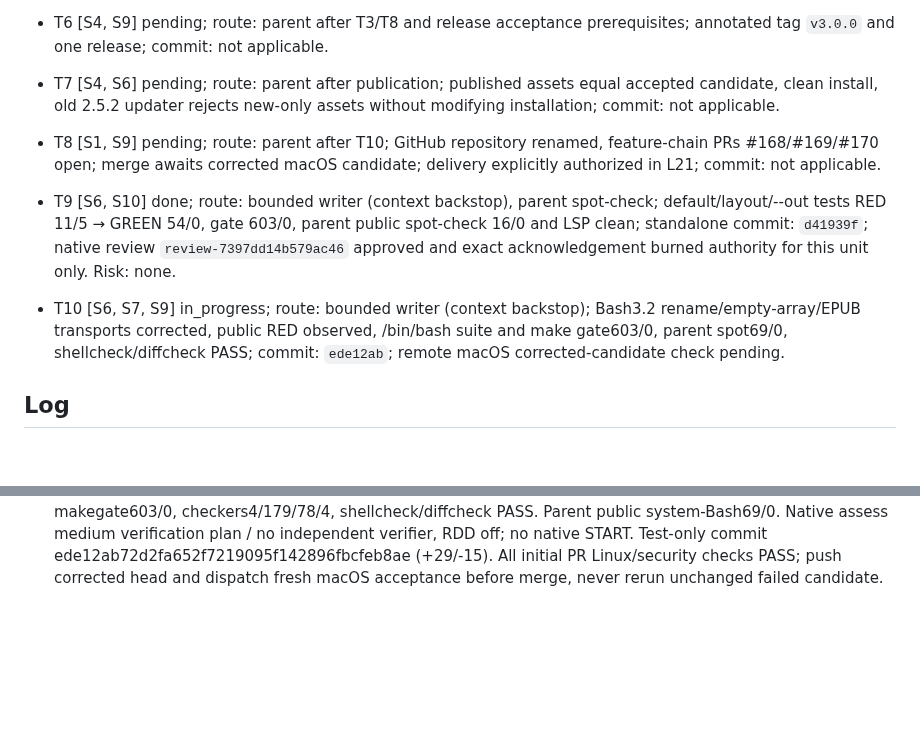
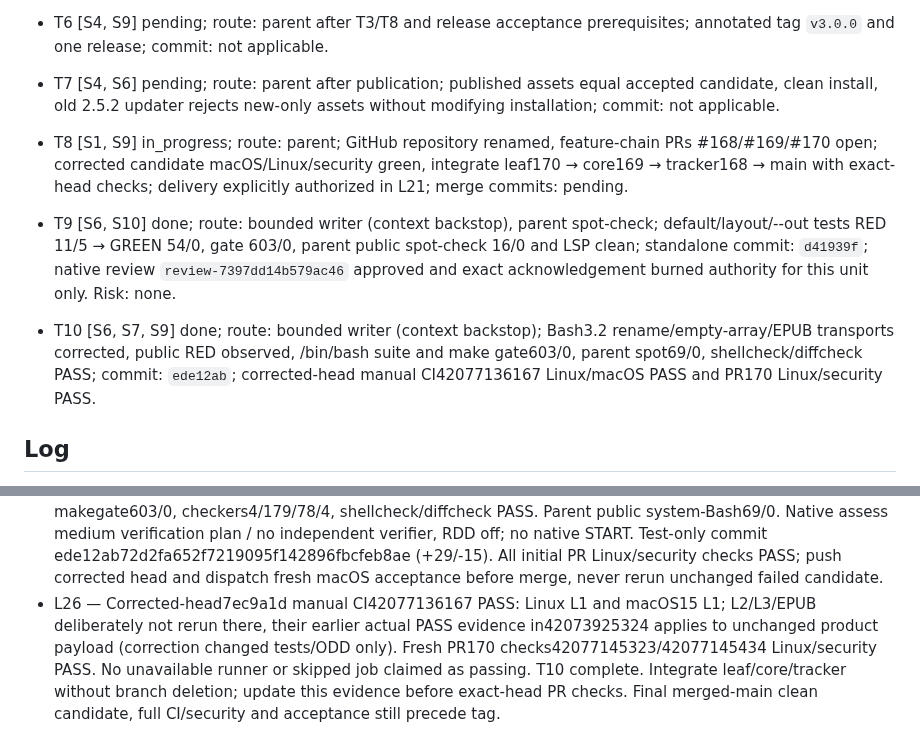
Before and after one commit to pablobernardo/pandoc-toolkit, a Markdown page: odd/tasks/skelepress-3.0.0.md, 2 parts joined by grey strips. Rendered like a GitHub page; blank space fills up the shorter version.

Commit message:
docs(odd): record green macOS candidate before integration

```diff
--- a/odd/tasks/skelepress-3.0.0.md
+++ b/odd/tasks/skelepress-3.0.0.md
@@ -49,10 +49,10 @@ Scope: the rename plus the explicitly approved book output-root default in S10.
 - T5 [S4, S5, S6, S9] done; route: bounded writer finalizes release date and reconciles delivery docs with approved clean break; parent structural readback, docs78 and diff-check PASS, native assess passive; metadata commit `2b591a7`, original VERSION/changelog `a0aecb5`.
 - T6 [S4, S9] pending; route: parent after T3/T8 and release acceptance prerequisites; annotated tag `v3.0.0` and one release; commit: not applicable.
 - T7 [S4, S6] pending; route: parent after publication; published assets equal accepted candidate, clean install, old 2.5.2 updater rejects new-only assets without modifying installation; commit: not applicable.
-- T8 [S1, S9] pending; route: parent after T10; GitHub repository renamed, feature-chain PRs #168/#169/#170 open; merge awaits corrected macOS candidate; delivery explicitly authorized in L21; commit: not applicable.
+- T8 [S1, S9] in_progress; route: parent; GitHub repository renamed, feature-chain PRs #168/#169/#170 open; corrected candidate macOS/Linux/security green, integrate leaf170 → core169 → tracker168 → main with exact-head checks; delivery explicitly authorized in L21; merge commits: pending.
 - T9 [S6, S10] done; route: bounded writer (context backstop), parent spot-check; default/layout/--out tests RED 11/5 → GREEN 54/0, gate 603/0, parent public spot-check 16/0 and LSP clean; standalone commit: `d41939f`; native review `review-7397dd14b579ac46` approved and exact acknowledgement burned authority for this unit only. Risk: none.
 
-- T10 [S6, S7, S9] in_progress; route: bounded writer (context backstop); Bash3.2 rename/empty-array/EPUB transports corrected, public RED observed, /bin/bash suite and make gate603/0, parent spot69/0, shellcheck/diffcheck PASS; commit: `ede12ab`; remote macOS corrected-candidate check pending.
+- T10 [S6, S7, S9] done; route: bounded writer (context backstop); Bash3.2 rename/empty-array/EPUB transports corrected, public RED observed, /bin/bash suite and make gate603/0, parent spot69/0, shellcheck/diffcheck PASS; commit: `ede12ab`; corrected-head manual CI42077136167 Linux/macOS PASS and PR170 Linux/security PASS.
 
 ## Log
 
@@ -81,3 +81,4 @@ Scope: the rename plus the explicitly approved book output-root default in S10.
 - L23 — Renamed GitHub repository to pablobernardo/skelepress and updated origin, verified default main; all three branches pushed. PR168 draft tracker (base main), PR169 rename core (base tracker), PR170 output+release docs (base core), all Refs #164 and exactly type:breaking-change label; issue approval label reflects final maintainer comments. Local final gate job2 PASS603/0. ShellCheck --shell=bash --severity=error:44 changed scripts exit0; initial auto-shell check failed only SC2148 for sourced docs.sh. Changed skill loaded/consumed by configured explorer. Security run42073931374 PASS zero thresholds.
 - L24 — Full manual CI42073925324 on746afb9: Linux L1/L2/L3/EPUB PASS, macOS L1 FAIL exit1 before test summary. Exact failed log .git/skelepress-delivery/ci-failed.log: tests/l1/rename.sh line3 bad substitution/no closing parenthesis; Bash3.2 brace expansion corrupts embedded Python dictionaries in process substitution, then SyntaxError. This is a deterministic candidate test failure, not unavailable runner capacity; do not retry unchanged CI or weaken checks. T10 adds a bounded corrective work unit; parent will verify new candidate on macOS. PR170 initial Linux/security checks PASS; other PR watchers in flight. No merges or release yet.
 - L25 — Worker mw3tj646-b-zyoz corrected rename probe transport and reproduced/fixed Bash3.2 empty-array nounset in the new book-default test. Focused system-Bash33/0, modern gate603/0, but full /bin/bash suite exposed pre-existing EPUB Python/process-substitution transport after454passes; partial report preserved. Bounded correction mw3trs0r-c-r3yi replaced only confirmed structure probe transport, preserving every Python assertion and product code. RED observed; focused EPUB36/0; full /bin/bash tests/run.sh603/0 and makegate603/0, checkers4/179/78/4, shellcheck/diffcheck PASS. Parent public system-Bash69/0. Native assess medium verification plan / no independent verifier, RDD off; no native START. Test-only commit ede12ab72d2fa652f7219095f142896fbcfeb8ae (+29/-15). All initial PR Linux/security checks PASS; push corrected head and dispatch fresh macOS acceptance before merge, never rerun unchanged failed candidate.
+- L26 — Corrected-head7ec9a1d manual CI42077136167 PASS: Linux L1 and macOS15 L1; L2/L3/EPUB deliberately not rerun there, their earlier actual PASS evidence in42073925324 applies to unchanged product payload (correction changed tests/ODD only). Fresh PR170 checks42077145323/42077145434 Linux/security PASS. No unavailable runner or skipped job claimed as passing. T10 complete. Integrate leaf/core/tracker without branch deletion; update this evidence before exact-head PR checks. Final merged-main clean candidate, full CI/security and acceptance still precede tag.
```
